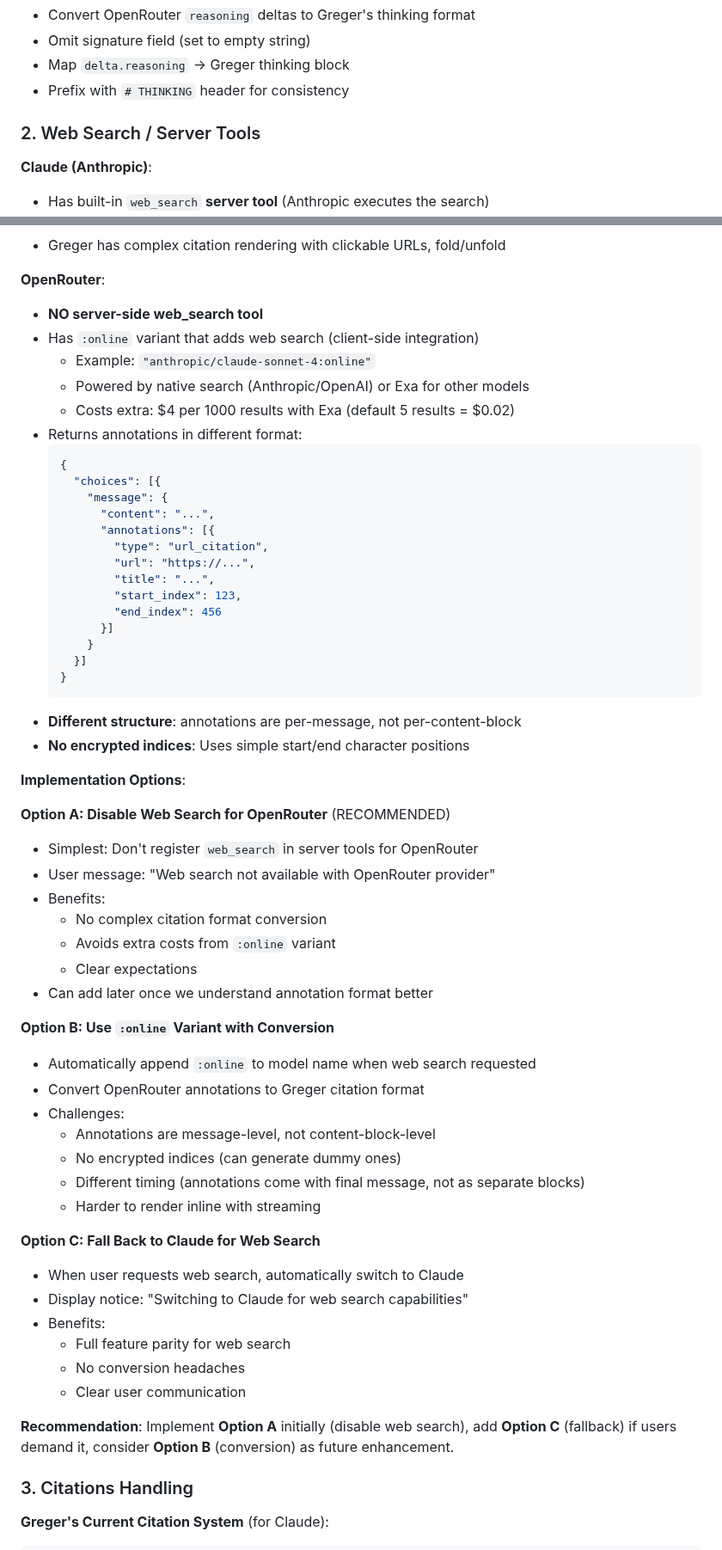
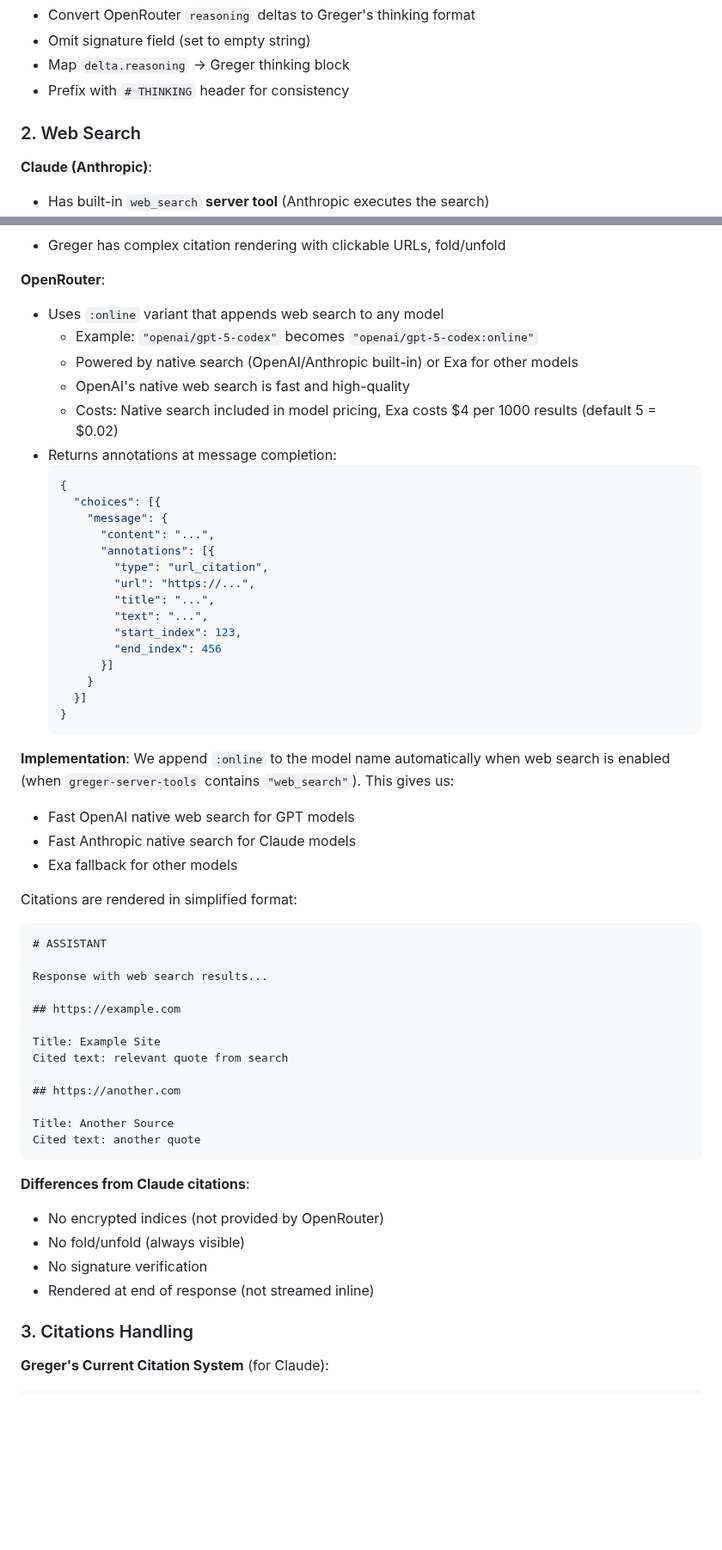
Before and after one commit to andreasjansson/greger.el, a Markdown page: OPENROUTER_REFACTOR.md, 2 parts joined by grey strips. Shown at 86% size. GitHub-like rendering; blank space fills up the shorter version.

Commit message:
Make web search section definitive with :online implementation

````diff
--- a/OPENROUTER_REFACTOR.md
+++ b/OPENROUTER_REFACTOR.md
@@ -987,7 +987,7 @@ If nil, uses OPENROUTER_API_KEY environment variable."
 - Map `delta.reasoning` → Greger thinking block
 - Prefix with `# THINKING` header for consistency
 
-### 2. Web Search / Server Tools
+### 2. Web Search
 
 **Claude (Anthropic)**:
 - Has built-in `web_search` **server tool** (Anthropic executes the search)
@@ -1011,12 +1011,12 @@ If nil, uses OPENROUTER_API_KEY environment variable."
 - Greger has complex citation rendering with clickable URLs, fold/unfold
 
 **OpenRouter**:
-- **NO server-side web_search tool**
-- Has `:online` variant that adds web search (client-side integration)
-  - Example: `"anthropic/claude-sonnet-4:online"`
-  - Powered by native search (Anthropic/OpenAI) or Exa for other models
-  - Costs extra: $4 per 1000 results with Exa (default 5 results = $0.02)
-- Returns annotations in different format:
+- Uses `:online` variant that appends web search to any model
+  - Example: `"openai/gpt-5-codex"` becomes `"openai/gpt-5-codex:online"`
+  - Powered by native search (OpenAI/Anthropic built-in) or Exa for other models
+  - OpenAI's native web search is fast and high-quality
+  - Costs: Native search included in model pricing, Exa costs $4 per 1000 results (default 5 = $0.02)
+- Returns annotations at message completion:
   ```json
   {
     "choices": [{
@@ -1026,6 +1026,7 @@ If nil, uses OPENROUTER_API_KEY environment variable."
           "type": "url_citation",
           "url": "https://...",
           "title": "...",
+          "text": "...",
           "start_index": 123,
           "end_index": 456
         }]
@@ -1033,38 +1034,35 @@ If nil, uses OPENROUTER_API_KEY environment variable."
     }]
   }
   ```
-- **Different structure**: annotations are per-message, not per-content-block
-- **No encrypted indices**: Uses simple start/end character positions
 
-**Implementation Options**:
+**Implementation**:
+We append `:online` to the model name automatically when web search is enabled (when `greger-server-tools` contains `"web_search"`). This gives us:
+- Fast OpenAI native web search for GPT models
+- Fast Anthropic native search for Claude models
+- Exa fallback for other models
 
-**Option A: Disable Web Search for OpenRouter** (RECOMMENDED)
-- Simplest: Don't register `web_search` in server tools for OpenRouter
-- User message: "Web search not available with OpenRouter provider"
-- Benefits:
-  - No complex citation format conversion
-  - Avoids extra costs from `:online` variant
-  - Clear expectations
-- Can add later once we understand annotation format better
+Citations are rendered in simplified format:
+```markdown
+# ASSISTANT
 
-**Option B: Use `:online` Variant with Conversion**
-- Automatically append `:online` to model name when web search requested
-- Convert OpenRouter annotations to Greger citation format
-- Challenges:
-  - Annotations are message-level, not content-block-level
-  - No encrypted indices (can generate dummy ones)
-  - Different timing (annotations come with final message, not as separate blocks)
-  - Harder to render inline with streaming
+Response with web search results...
 
-**Option C: Fall Back to Claude for Web Search**
-- When user requests web search, automatically switch to Claude
-- Display notice: "Switching to Claude for web search capabilities"
-- Benefits:
-  - Full feature parity for web search
-  - No conversion headaches
-  - Clear user communication
+## https://example.com
 
-**Recommendation**: Implement **Option A** initially (disable web search), add **Option C** (fallback) if users demand it, consider **Option B** (conversion) as future enhancement.
+Title: Example Site
+Cited text: relevant quote from search
+
+## https://another.com
+
+Title: Another Source
+Cited text: another quote
+```
+
+**Differences from Claude citations**:
+- No encrypted indices (not provided by OpenRouter)
+- No fold/unfold (always visible)
+- No signature verification
+- Rendered at end of response (not streamed inline)
 
 ### 3. Citations Handling
 
````
